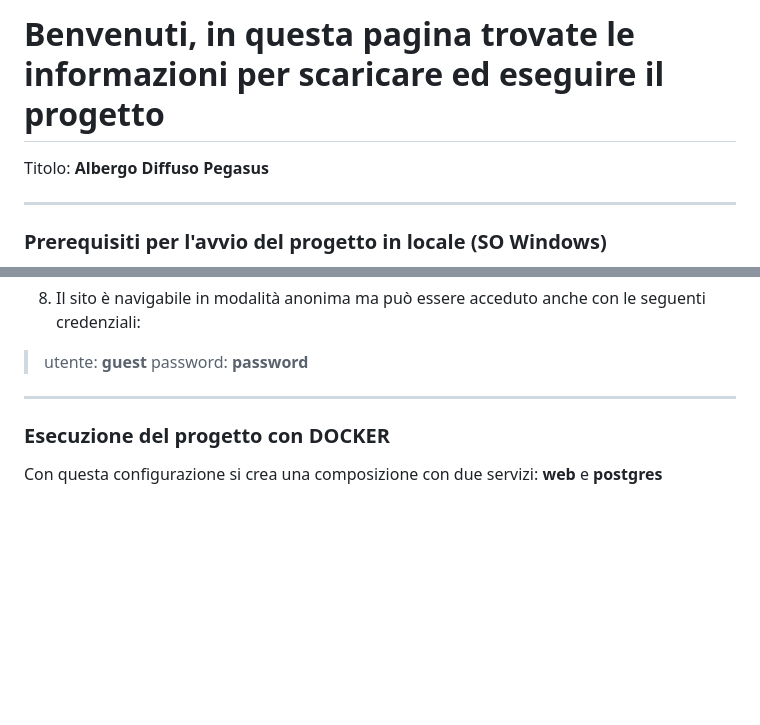
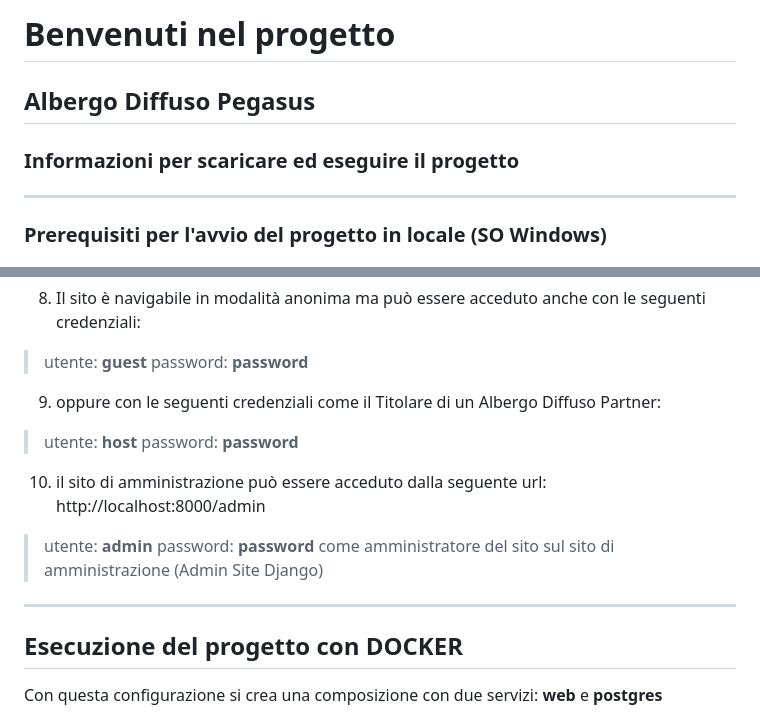
Before and after one commit to fabmeo/prj14a, a Markdown page: README.md, 2 parts joined by grey strips. Rendered like a GitHub page; blank space fills up the shorter version.

Commit message:
migliorie al doc

```diff
--- a/README.md
+++ b/README.md
@@ -1,6 +1,6 @@
-# Benvenuti, in questa pagina trovate le informazioni per scaricare ed eseguire il progetto
-
-Titolo: **Albergo Diffuso Pegasus**
+# Benvenuti nel progetto
+## **Albergo Diffuso Pegasus**
+### Informazioni per scaricare ed eseguire il progetto
 
 ---
 ### Prerequisiti per l'avvio del progetto in locale (SO Windows)
@@ -64,10 +64,17 @@ Titolo: **Albergo Diffuso Pegasus**
 8. Il sito è navigabile in modalità anonima ma può essere acceduto anche con le seguenti credenziali:
 > utente: **guest**
 > password: **password**
+9. oppure con le seguenti credenziali come il Titolare di un Albergo Diffuso Partner:
+> utente: **host**
+> password: **password**
+10. il sito di amministrazione può essere acceduto dalla seguente url: http://localhost:8000/admin
+> utente: **admin**
+> password: **password**
+> come amministratore del sito sul sito di amministrazione (Admin Site Django)
 
 ---
 
-### Esecuzione del progetto con DOCKER
+## Esecuzione del progetto con DOCKER
 
 Con questa configurazione si crea una composizione con due servizi: **web** e **postgres**
 
```
Also changed, not shown: other parts of README.md (+1 -1 lines).
